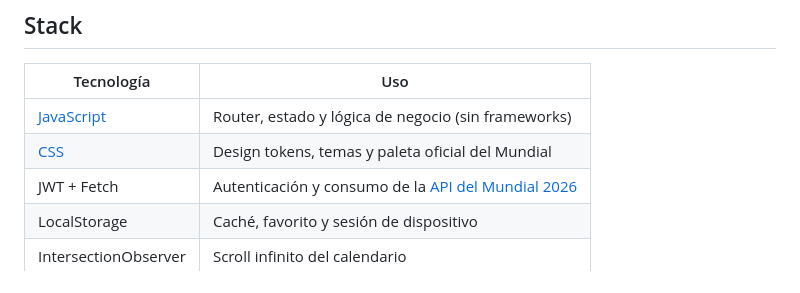
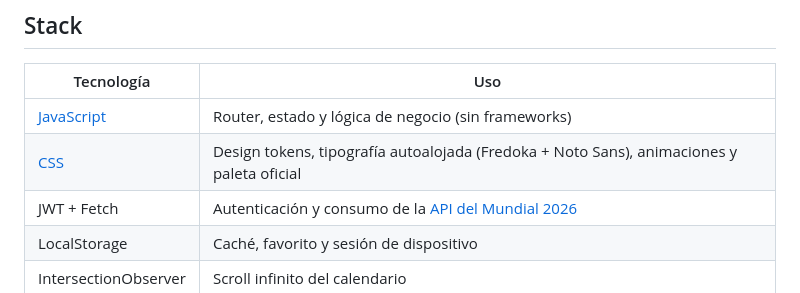
Before and after one commit to andreyhnzzz/ah-dashboard-lab, a Markdown page: README.md, the part around the change. Rendered like a GitHub page.

Commit message:
Docs: Readme file update for font

```diff
--- a/README.md
+++ b/README.md
@@ -41,7 +41,7 @@ Guía completa del login (estados, claves de `localStorage`, cómo probar 401/42
 | Tecnología | Uso |
 |---|---|
 | [JavaScript](js/app.js) | Router, estado y lógica de negocio (sin frameworks) |
-| [CSS](css/tokens.css) | Design tokens, temas y paleta oficial del Mundial |
+| [CSS](css/tokens.css) | Design tokens, tipografía autoalojada (Fredoka + Noto Sans), animaciones y paleta oficial |
 | JWT + Fetch | Autenticación y consumo de la [API del Mundial 2026](https://worldcup26.ir) |
 | LocalStorage | Caché, favorito y sesión de dispositivo |
 | IntersectionObserver | Scroll infinito del calendario |
```
